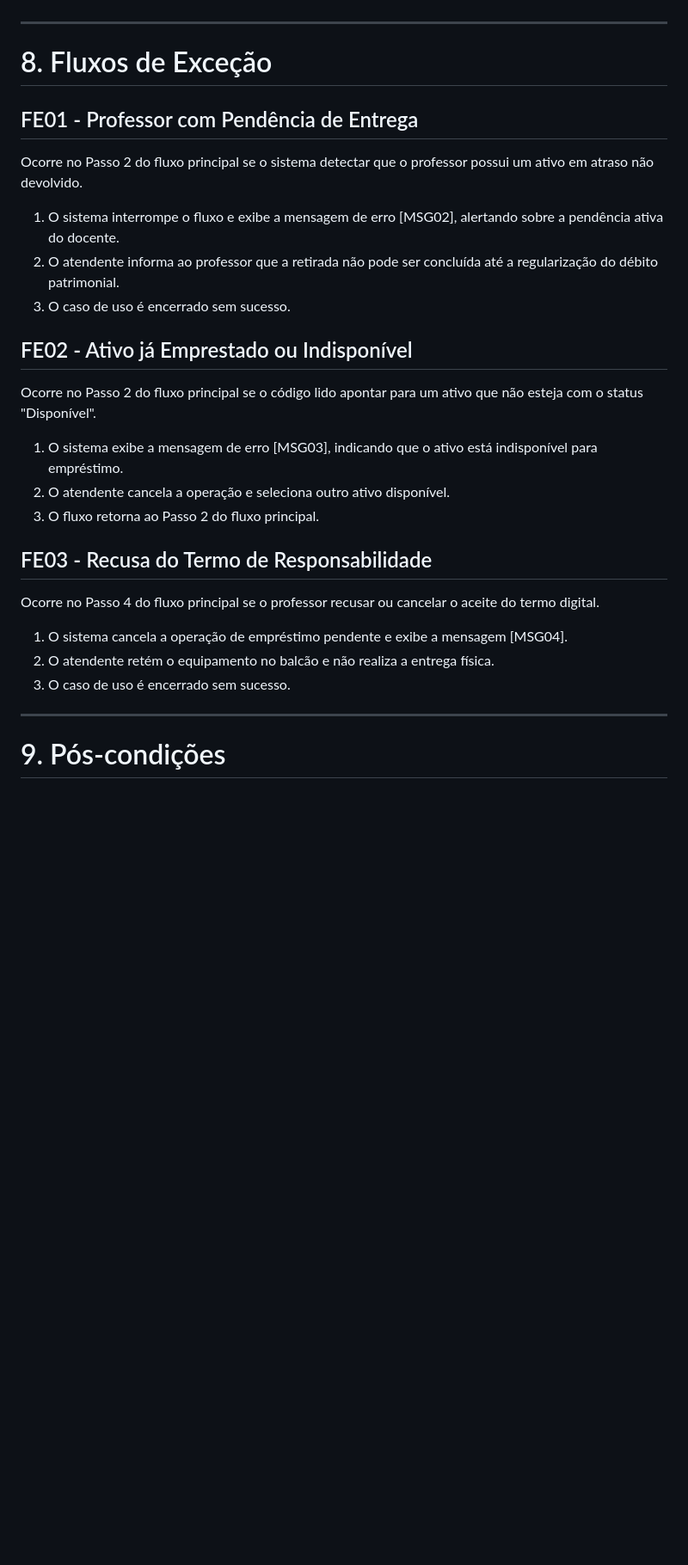
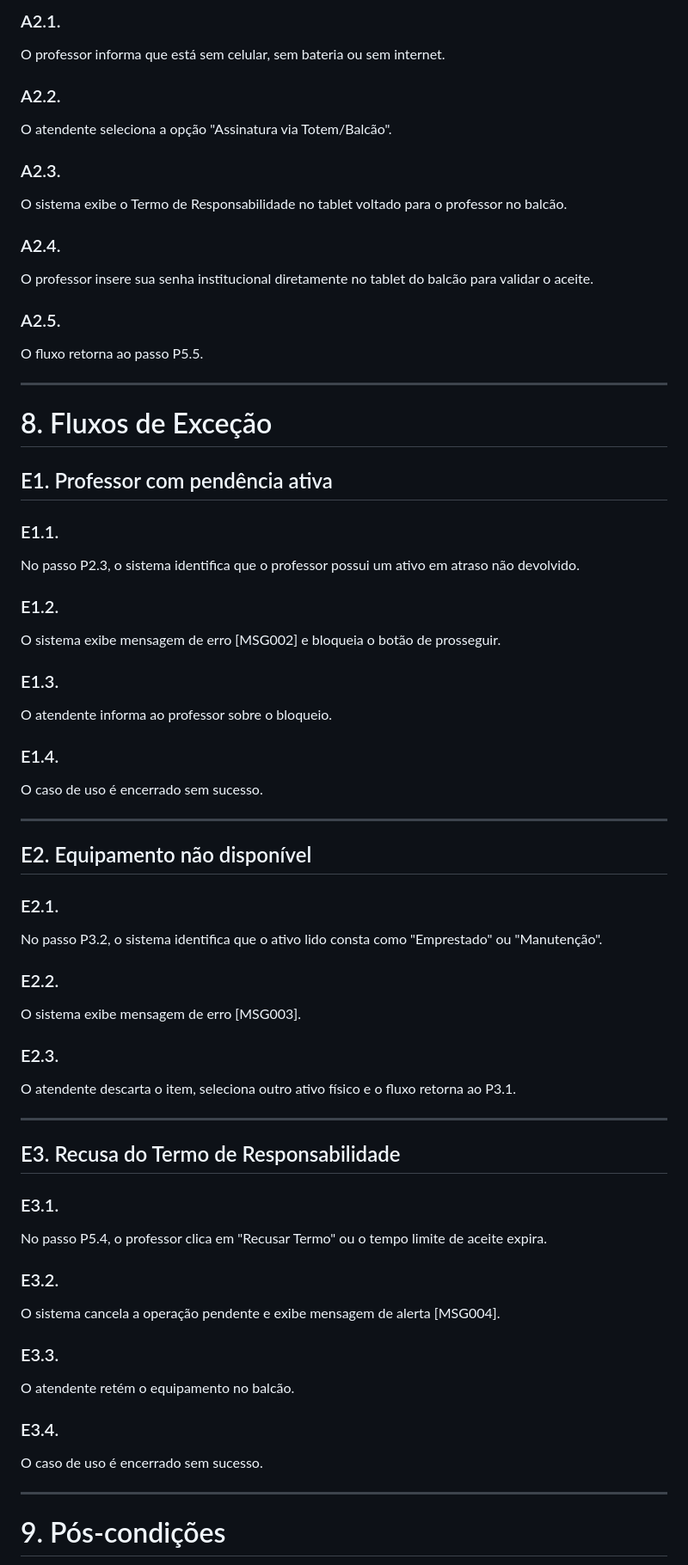
Before and after one commit to oshippai/requisitos-2026-gac-grupoI, a Markdown page: Requisitos/Casos de Uso/Especificação dos Casos de Uso.md, the part around one of its changes. Shown at 86% size. Rendered like a GitHub page; blank space fills up the shorter version.

Commit message:
Revise caso de uso para gestão de ativos
Atualiza a especificação do caso de uso de retirada e empréstimo de ativo patrimonial, incluindo novos fluxos e requisitos.

```diff
--- a/Requisitos/Casos de Uso/Especificação dos Casos de Uso.md
+++ b/Requisitos/Casos de Uso/Especificação dos Casos de Uso.md
@@ -111,25 +172,64 @@ Ocorre no Passo 2 do fluxo principal se a etiqueta de QR Code/NFC do ativo estiv
+### A2.1.
+O professor informa que está sem celular, sem bateria ou sem internet.
+
+### A2.2.
+O atendente seleciona a opção "Assinatura via Totem/Balcão".
+
+### A2.3.
+O sistema exibe o Termo de Responsabilidade no tablet voltado para o professor no balcão.
+
+### A2.4.
+O professor insere sua senha institucional diretamente no tablet do balcão para validar o aceite.
+
+### A2.5.
+O fluxo retorna ao passo P5.5.
 
 ---
 
 # 8. Fluxos de Exceção
 
-## FE01 - Professor com Pendência de Entrega
-Ocorre no Passo 2 do fluxo principal se o sistema detectar que o professor possui um ativo em atraso não devolvido.
-1. O sistema interrompe o fluxo e exibe a mensagem de erro [MSG02], alertando sobre a pendência ativa do docente.
-2. O atendente informa ao professor que a retirada não pode ser concluída até a regularização do débito patrimonial.
-3. O caso de uso é encerrado sem sucesso.
+## E1. Professor com pendência ativa
 
-## FE02 - Ativo já Emprestado ou Indisponível
-Ocorre no Passo 2 do fluxo principal se o código lido apontar para um ativo que não esteja com o status "Disponível".
-1. O sistema exibe a mensagem de erro [MSG03], indicando que o ativo está indisponível para empréstimo.
-2. O atendente cancela a operação e seleciona outro ativo disponível.
-3. O fluxo retorna ao Passo 2 do fluxo principal.
+### E1.1.
+No passo P2.3, o sistema identifica que o professor possui um ativo em atraso não devolvido.
 
-## FE03 - Recusa do Termo de Responsabilidade
-Ocorre no Passo 4 do fluxo principal se o professor recusar ou cancelar o aceite do termo digital.
-1. O sistema cancela a operação de empréstimo pendente e exibe a mensagem [MSG04].
-2. O atendente retém o equipamento no balcão e não realiza a entrega física.
-3. O caso de uso é encerrado sem sucesso.
+### E1.2.
+O sistema exibe mensagem de erro [MSG002] e bloqueia o botão de prosseguir.
+
+### E1.3.
+O atendente informa ao professor sobre o bloqueio.
+
+### E1.4.
+O caso de uso é encerrado sem sucesso.
+
+---
+
+## E2. Equipamento não disponível
+
+### E2.1.
+No passo P3.2, o sistema identifica que o ativo lido consta como "Emprestado" ou "Manutenção".
+
+### E2.2.
+O sistema exibe mensagem de erro [MSG003].
+
+### E2.3.
+O atendente descarta o item, seleciona outro ativo físico e o fluxo retorna ao P3.1.
+
+---
+
+## E3. Recusa do Termo de Responsabilidade
+
+### E3.1.
+No passo P5.4, o professor clica em "Recusar Termo" ou o tempo limite de aceite expira.
+
+### E3.2.
+O sistema cancela a operação pendente e exibe mensagem de alerta [MSG004].
+
+### E3.3.
+O atendente retém o equipamento no balcão.
+
+### E3.4.
+O caso de uso é encerrado sem sucesso.
 
 ---
 
```
Also changed, not shown: other parts of Requisitos/Casos de Uso/Especificação dos Casos de Uso.md (+232 -58 lines).
